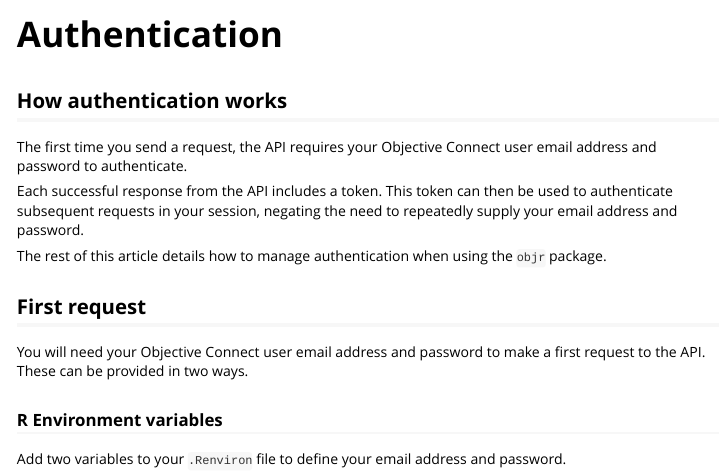
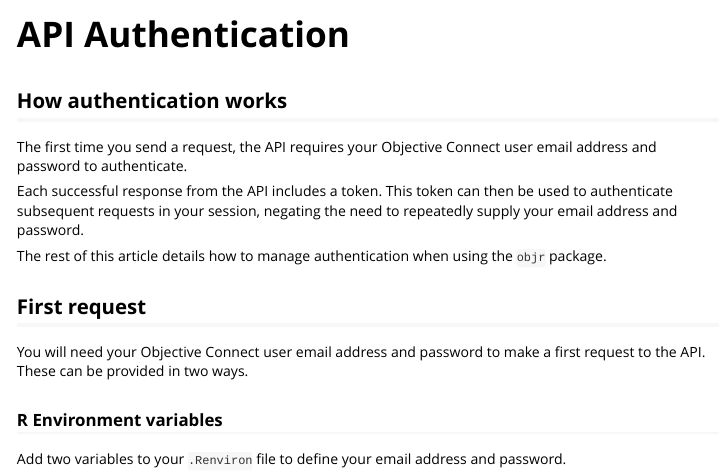
Before and after one commit to ScotGovAnalysis/objr, an R Markdown document (vignettes/authentication.Rmd): the page in a window 1100 px wide, from its top. Rendered offline with R 4.5, knitr and Pandoc, with nearby package versions.

Commit message:
Rename to API authentication

```diff
--- a/vignettes/authentication.Rmd
+++ b/vignettes/authentication.Rmd
@@ -1,8 +1,8 @@
 ---
-title: "Authentication"
+title: "API Authentication"
 output: rmarkdown::html_vignette
 vignette: >
-  %\VignetteIndexEntry{Authentication}
+  %\VignetteIndexEntry{API Authentication}
   %\VignetteEngine{knitr::rmarkdown}
   %\VignetteEncoding{UTF-8}
 ---
```
